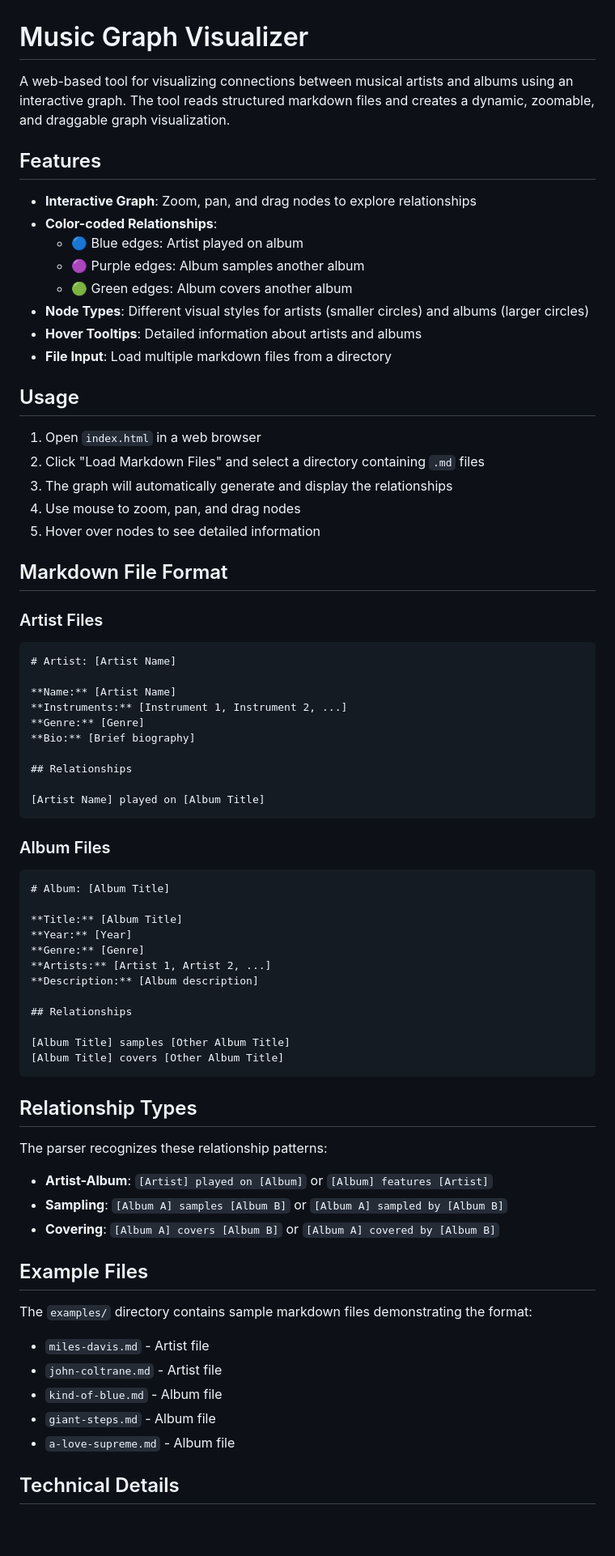
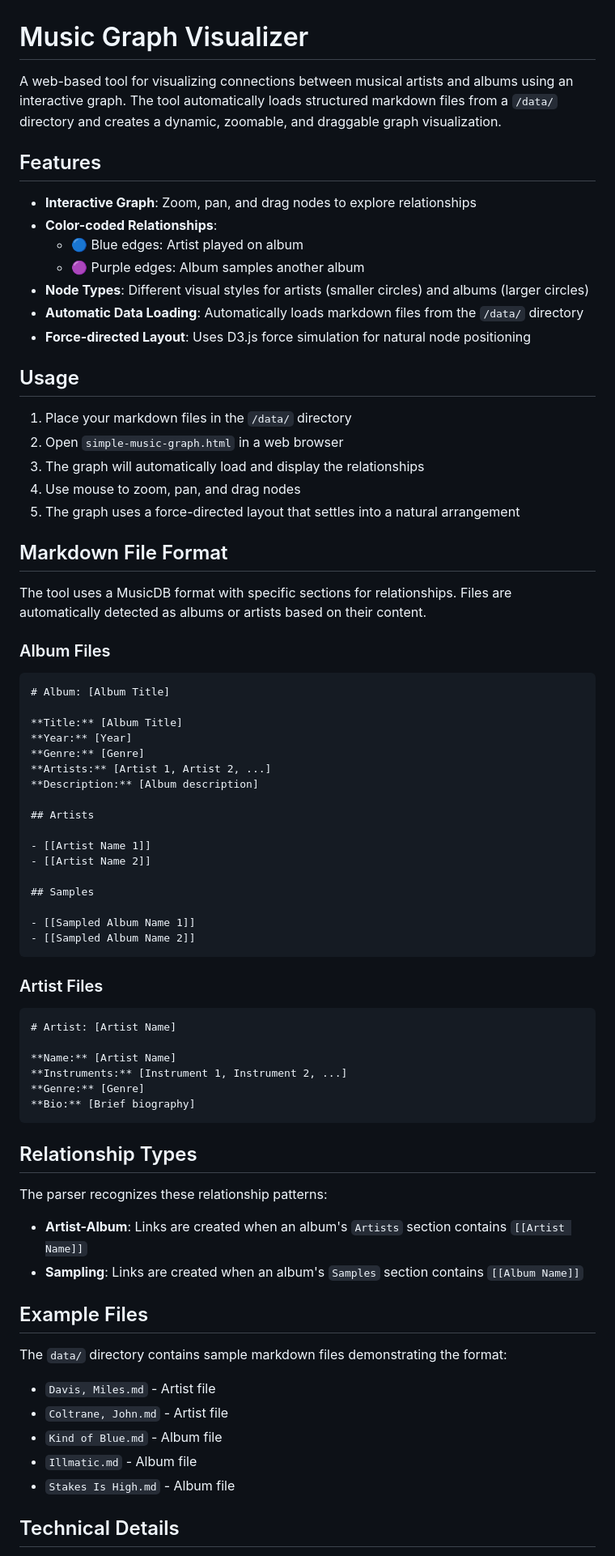
Before and after one commit to ianzapolsky/music-web, a Markdown page: README.md, the part around one of its changes. Shown at 81% size. Drawn GitHub-style; blank space fills up the shorter version.

Commit message:
Update README based on latest changes

````diff
--- a/README.md
+++ b/README.md
@@ -1,6 +1,6 @@
 # Music Graph Visualizer
 
-A web-based tool for visualizing connections between musical artists and albums using an interactive graph. The tool reads structured markdown files and creates a dynamic, zoomable, and draggable graph visualization.
+A web-based tool for visualizing connections between musical artists and albums using an interactive graph. The tool automatically loads structured markdown files from a `/data/` directory and creates a dynamic, zoomable, and draggable graph visualization.
 
 ## Features
 
@@ -8,34 +8,21 @@ A web-based tool for visualizing connections between musical artists and albums
 - **Color-coded Relationships**:
   - 🔵 Blue edges: Artist played on album
   - 🟣 Purple edges: Album samples another album
-  - 🟢 Green edges: Album covers another album
 - **Node Types**: Different visual styles for artists (smaller circles) and albums (larger circles)
-- **Hover Tooltips**: Detailed information about artists and albums
-- **File Input**: Load multiple markdown files from a directory
+- **Automatic Data Loading**: Automatically loads markdown files from the `/data/` directory
+- **Force-directed Layout**: Uses D3.js force simulation for natural node positioning
 
 ## Usage
 
-1. Open `index.html` in a web browser
-2. Click "Load Markdown Files" and select a directory containing `.md` files
-3. The graph will automatically generate and display the relationships
+1. Place your markdown files in the `/data/` directory
+2. Open `simple-music-graph.html` in a web browser
+3. The graph will automatically load and display the relationships
 4. Use mouse to zoom, pan, and drag nodes
-5. Hover over nodes to see detailed information
+5. The graph uses a force-directed layout that settles into a natural arrangement
 
 ## Markdown File Format
 
-### Artist Files
-```markdown
-# Artist: [Artist Name]
-
-**Name:** [Artist Name]
-**Instruments:** [Instrument 1, Instrument 2, ...]
-**Genre:** [Genre]
-**Bio:** [Brief biography]
-
-## Relationships
-
-[Artist Name] played on [Album Title]
-```
+The tool uses a MusicDB format with specific sections for relationships. Files are automatically detected as albums or artists based on their content.
 
 ### Album Files
 ```markdown
@@ -47,28 +34,42 @@ A web-based tool for visualizing connections between musical artists and albums
 **Artists:** [Artist 1, Artist 2, ...]
 **Description:** [Album description]
 
-## Relationships
+## Artists
 
-[Album Title] samples [Other Album Title]
-[Album Title] covers [Other Album Title]
+- [[Artist Name 1]]
+- [[Artist Name 2]]
+
+## Samples
+
+- [[Sampled Album Name 1]]
+- [[Sampled Album Name 2]]
+```
+
+### Artist Files
+```markdown
+# Artist: [Artist Name]
+
+**Name:** [Artist Name]
+**Instruments:** [Instrument 1, Instrument 2, ...]
+**Genre:** [Genre]
+**Bio:** [Brief biography]
 ```
 
 ## Relationship Types
 
 The parser recognizes these relationship patterns:
 
-- **Artist-Album**: `[Artist] played on [Album]` or `[Album] features [Artist]`
-- **Sampling**: `[Album A] samples [Album B]` or `[Album A] sampled by [Album B]`
-- **Covering**: `[Album A] covers [Album B]` or `[Album A] covered by [Album B]`
+- **Artist-Album**: Links are created when an album's `Artists` section contains `[[Artist Name]]`
+- **Sampling**: Links are created when an album's `Samples` section contains `[[Album Name]]`
 
 ## Example Files
 
-The `examples/` directory contains sample markdown files demonstrating the format:
-- `miles-davis.md` - Artist file
-- `john-coltrane.md` - Artist file
-- `kind-of-blue.md` - Album file
-- `giant-steps.md` - Album file
-- `a-love-supreme.md` - Album file
+The `data/` directory contains sample markdown files demonstrating the format:
+- `Davis, Miles.md` - Artist file
+- `Coltrane, John.md` - Artist file
+- `Kind of Blue.md` - Album file
+- `Illmatic.md` - Album file
+- `Stakes Is High.md` - Album file
 
 ## Technical Details
 
````
Also changed, not shown: other parts of README.md (+8 -11 lines).
